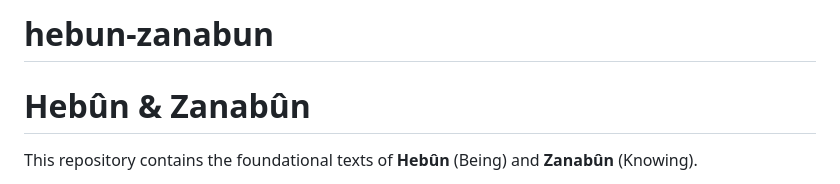
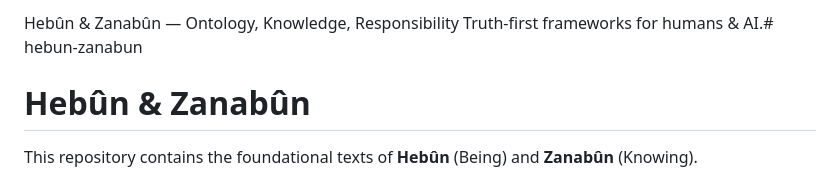
Before and after one commit to veysieken000-ctrl/hebun-zanabun, a Markdown page: README.md, the part around the change. Drawn GitHub-style.

```diff
--- a/README.md
+++ b/README.md
@@ -1,4 +1,5 @@
-# hebun-zanabun
+Hebûn & Zanabûn — Ontology, Knowledge, Responsibility
+Truth-first frameworks for humans & AI.# hebun-zanabun
 # Hebûn & Zanabûn
 
 This repository contains the foundational texts of **Hebûn** (Being) and **Zanabûn** (Knowing).
```
